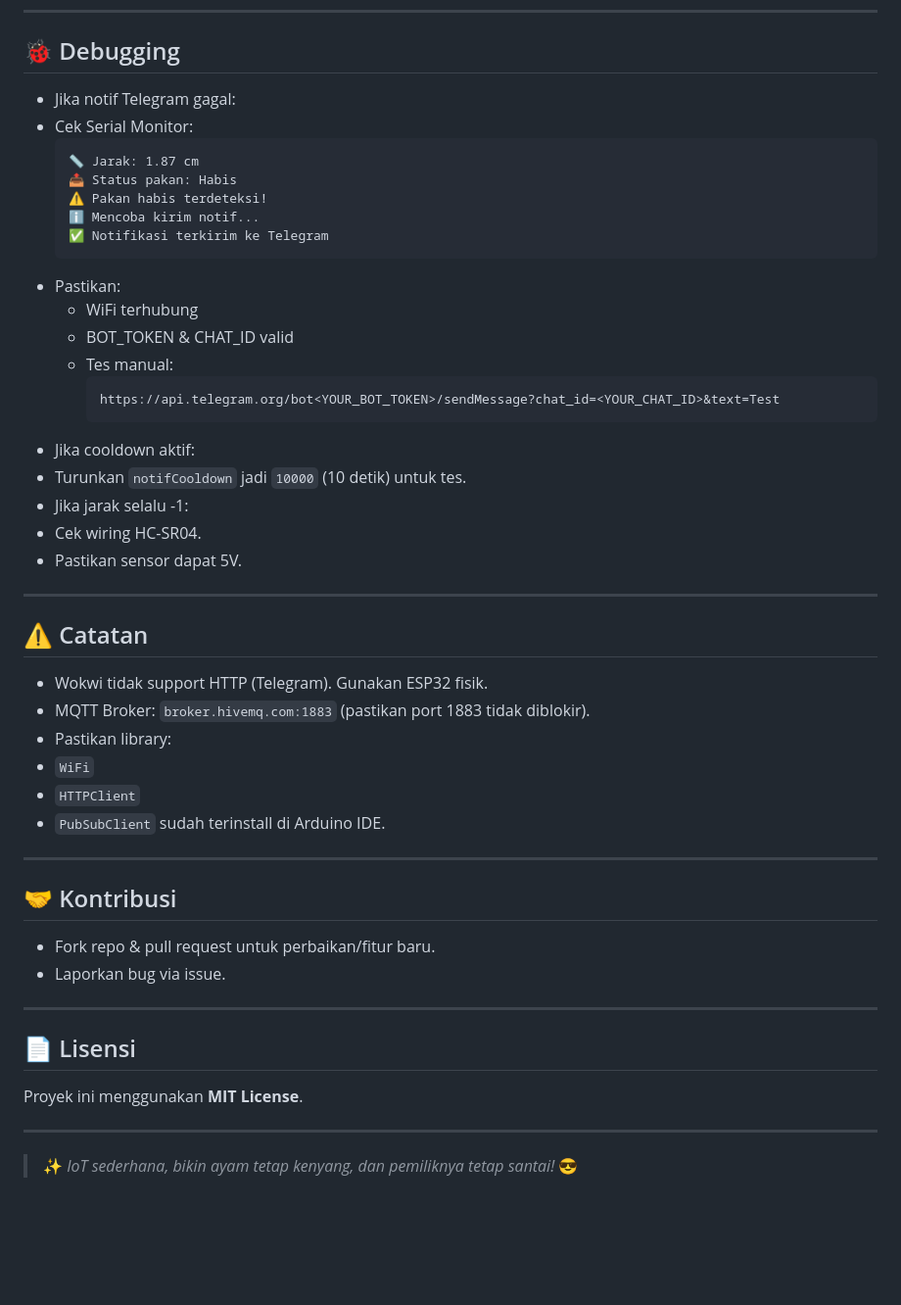
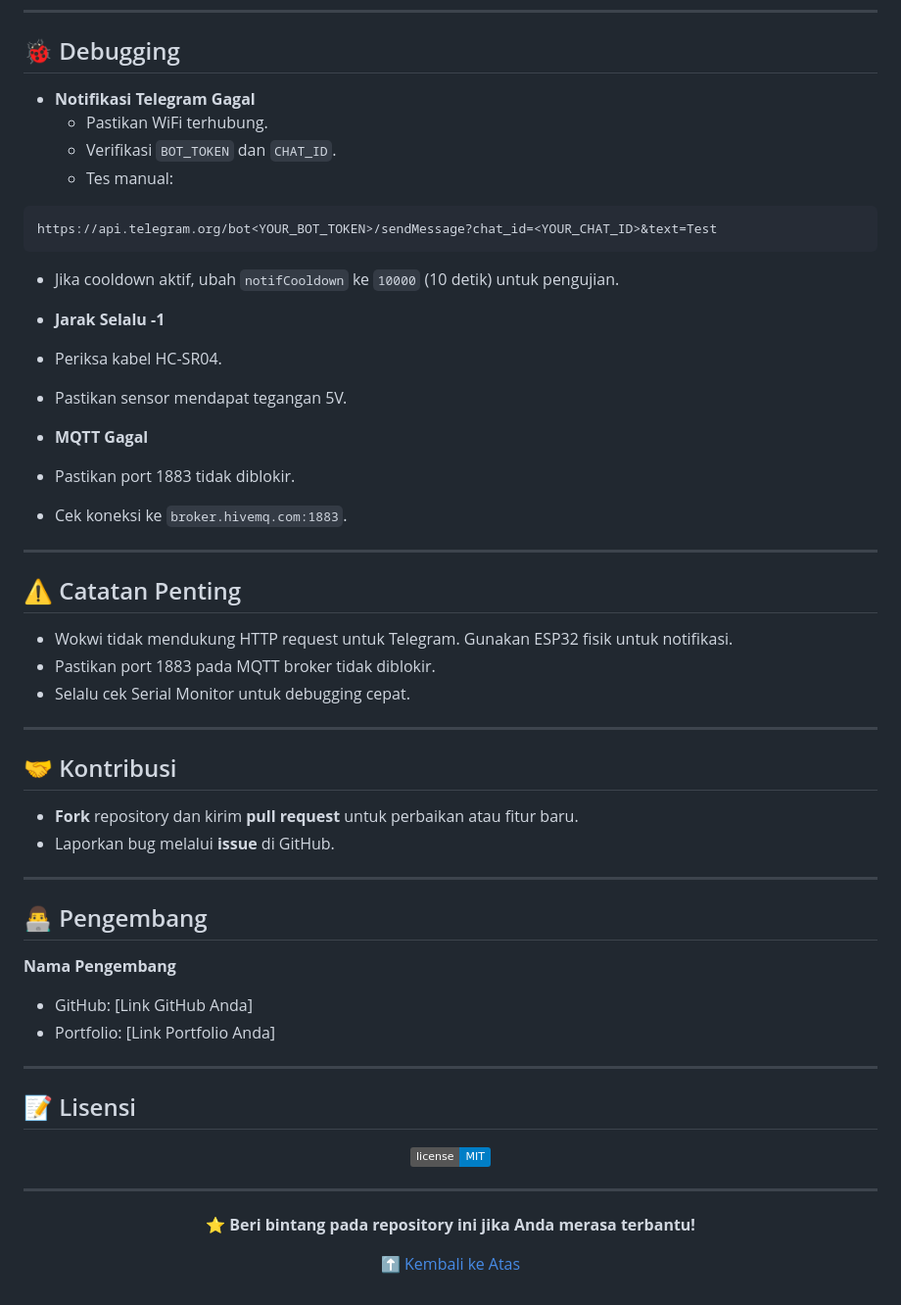
Before and after one commit to ficrammanifur/Pakan-Ayam-Otomatis, a Markdown page: README.md, the part around one of its changes. Shown at 98% size. Rendered like a GitHub page; badges without logos; blank space fills up the shorter version.

````diff
--- a/README.md
+++ b/README.md
@@ -112,53 +144,63 @@ Untuk notifikasi Telegram, gunakan ESP32 fisik & WiFi nyata.
 
 ## 🐞 Debugging
 
-- Jika notif Telegram gagal:
-- Cek Serial Monitor:
-  ```
-  📏 Jarak: 1.87 cm
-  📤 Status pakan: Habis
-  ⚠️ Pakan habis terdeteksi!
-  ℹ️ Mencoba kirim notif...
-  ✅ Notifikasi terkirim ke Telegram
-  ```
-- Pastikan:
-  - WiFi terhubung
-  - BOT_TOKEN & CHAT_ID valid
+- **Notifikasi Telegram Gagal**
+  - Pastikan WiFi terhubung.
+  - Verifikasi `BOT_TOKEN` dan `CHAT_ID`.
   - Tes manual:
-    ```
-    https://api.telegram.org/bot<YOUR_BOT_TOKEN>/sendMessage?chat_id=<YOUR_CHAT_ID>&text=Test
-    ```
-- Jika cooldown aktif:
-- Turunkan `notifCooldown` jadi `10000` (10 detik) untuk tes.
-- Jika jarak selalu -1:
-- Cek wiring HC-SR04.
-- Pastikan sensor dapat 5V.
+```
+https://api.telegram.org/bot<YOUR_BOT_TOKEN>/sendMessage?chat_id=<YOUR_CHAT_ID>&text=Test
+```
+
+- Jika cooldown aktif, ubah `notifCooldown` ke `10000` (10 detik) untuk pengujian.
+
+- **Jarak Selalu -1**
+- Periksa kabel HC-SR04.
+- Pastikan sensor mendapat tegangan 5V.
+
+- **MQTT Gagal**
+- Pastikan port 1883 tidak diblokir.
+- Cek koneksi ke `broker.hivemq.com:1883`.
 
 ---
 
-## ⚠️ Catatan
+## ⚠️ Catatan Penting
 
-- Wokwi tidak support HTTP (Telegram). Gunakan ESP32 fisik.
-- MQTT Broker: `broker.hivemq.com:1883` (pastikan port 1883 tidak diblokir).
-- Pastikan library:
-- `WiFi`
-- `HTTPClient`
-- `PubSubClient`
-sudah terinstall di Arduino IDE.
+- Wokwi tidak mendukung HTTP request untuk Telegram. Gunakan ESP32 fisik untuk notifikasi.
+- Pastikan port 1883 pada MQTT broker tidak diblokir.
+- Selalu cek Serial Monitor untuk debugging cepat.
 
 ---
 
 ## 🤝 Kontribusi
 
-- Fork repo & pull request untuk perbaikan/fitur baru.
-- Laporkan bug via issue.
+- **Fork** repository dan kirim **pull request** untuk perbaikan atau fitur baru.
+- Laporkan bug melalui **issue** di GitHub.
 
 ---
 
-## 📄 Lisensi
+## 👨‍💻 Pengembang
 
-Proyek ini menggunakan **MIT License**.
+**Nama Pengembang**
+- GitHub: [Link GitHub Anda]
+- Portfolio: [Link Portfolio Anda]
 
 ---
 
-> ✨ *IoT sederhana, bikin ayam tetap kenyang, dan pemiliknya tetap santai!* 😎
+## 📝 Lisensi
+
+<p align="center">
+  <a href="https://github.com/ficrammanifur/ficrammanifur/blob/main/LICENSE">
+    <img src="https://img.shields.io/badge/license-MIT-blue" alt="License: MIT" />
+  </a>
+</p>
+
+---
+
+<div align="center">
+
+**⭐ Beri bintang pada repository ini jika Anda merasa terbantu!**
+
+<p><a href="#top">⬆ Kembali ke Atas</a></p>
+
+</div>
````
Also changed, not shown: other parts of README.md (+101 -69 lines).
